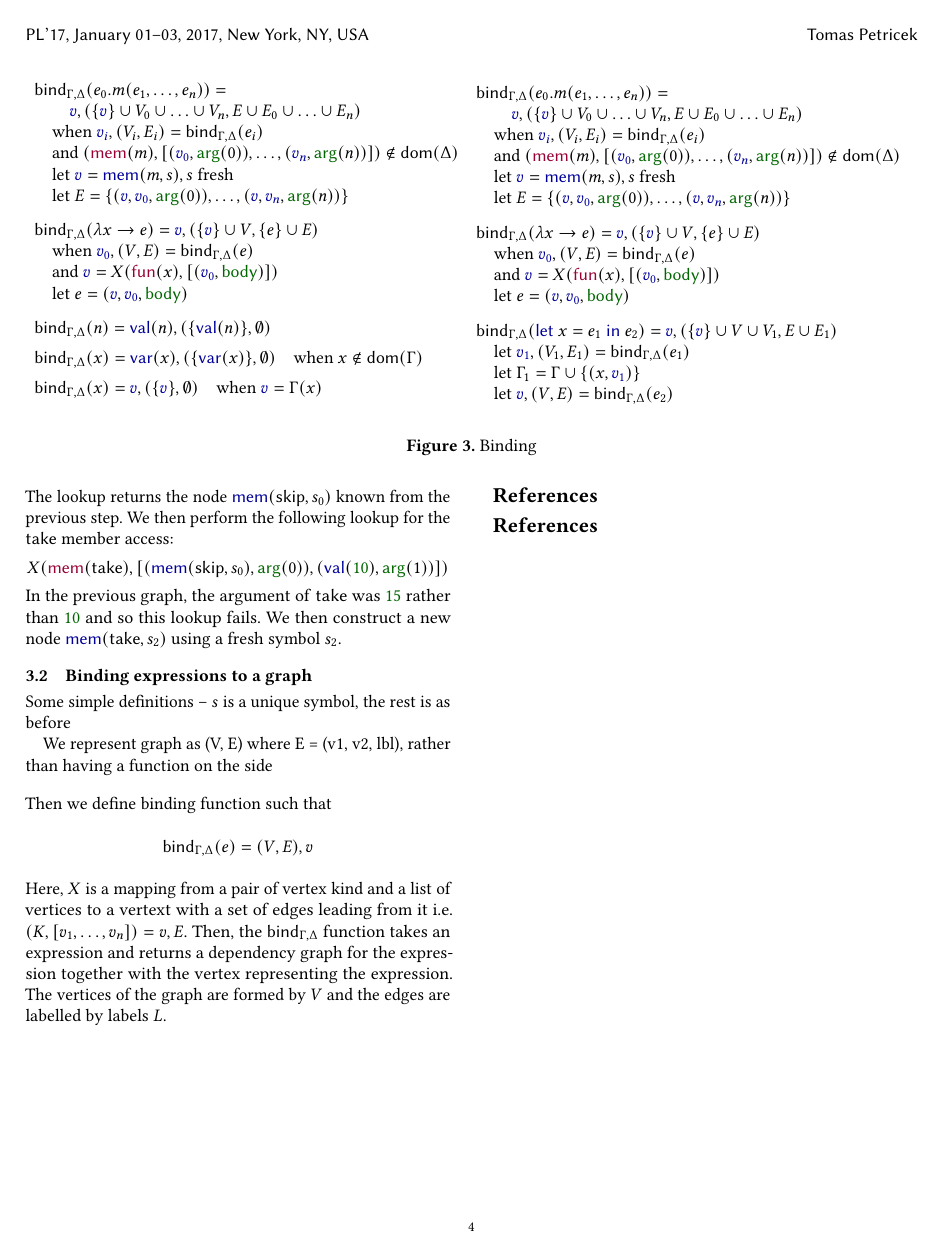
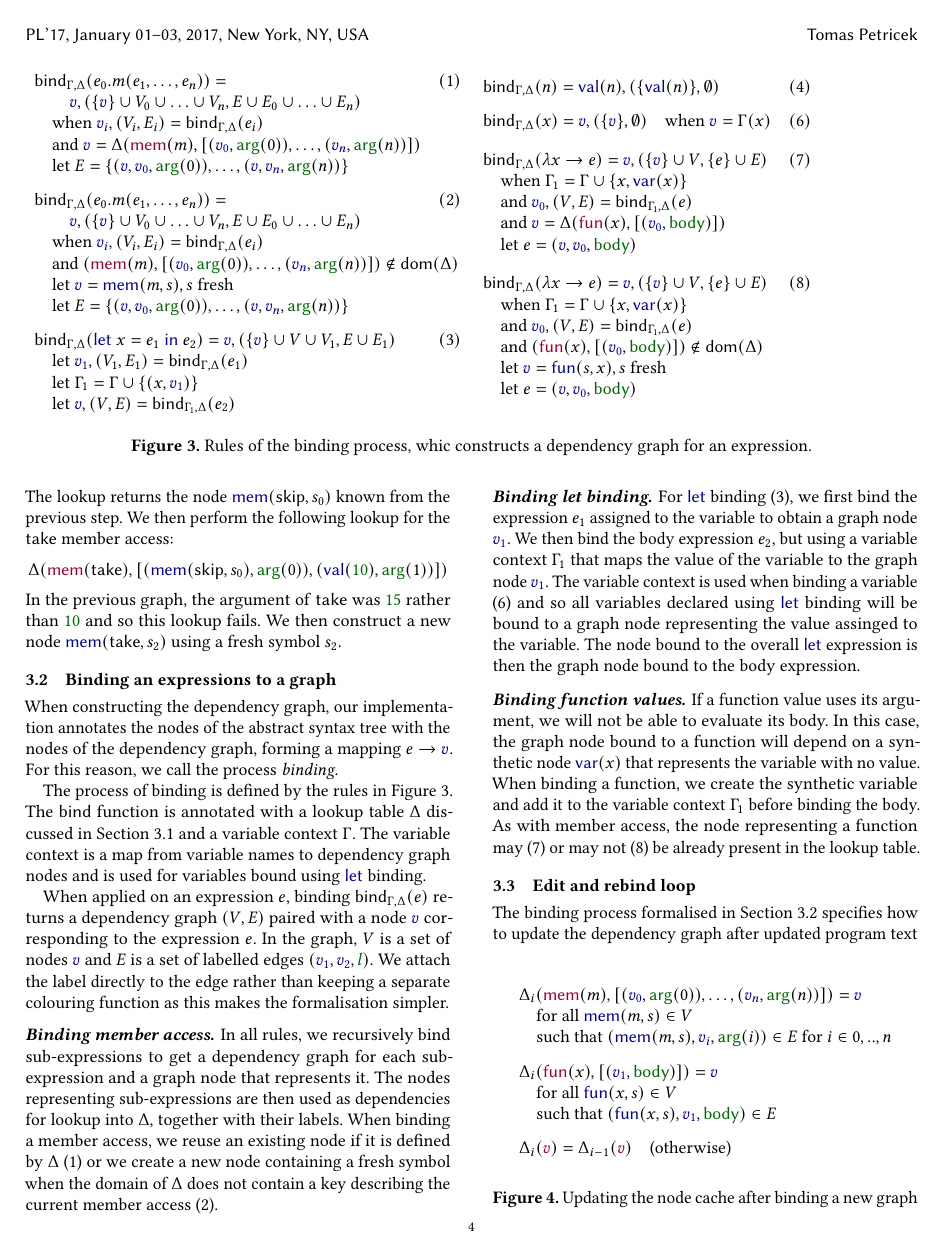
Before and after one commit to the-gamma/thegamma-publications, a LaTeX paper (live/paper.tex): page 4 of 4 before the commit and page 4 of 6 after it. Compiled offline with pdfLaTeX.

Commit message:
More writing on binding process

```diff
--- a/live/paper.tex
+++ b/live/paper.tex
@@ -277,47 +279,50 @@ dependencies.
 % --------------------------------------------------------------------------------------------------
 
 \begin{figure*}[t]
+\vspace{-0.5em}
 \begin{equation*}
-\begin{array}{l}
-\ident{bind}_{\Gamma, \Delta}(e_0.m(e_1, \ldots, e_n)) = \\
+\begin{array}{ll}
+\ident{bind}_{\Gamma, \Delta}(e_0.m(e_1, \ldots, e_n)) = &(1)~~\\
 \qquad \bndclr{v}, (\{\bndclr{v}\} \cup V_0 \cup \ldots \cup V_n, E \cup E_0 \cup \ldots \cup E_n)\\
 \quad \textnormal{when}~\bndclr{v_i}, (V_i, E_i) = \ident{bind}_{\Gamma, \Delta}(e_i)\\
-\quad \textnormal{and}~(\bknd{mem}(m),[(\bndclr{v_0}, \blbl{arg}(0)), \ldots, (\bndclr{v_n}, \blbl{arg}(n))]) \notin \ident{dom}(\Delta)\\
+\quad \textnormal{and}~\bndclr{v} = \Delta(\bknd{mem}(m),[(\bndclr{v_0}, \blbl{arg}(0)), \ldots, (\bndclr{v_n}, \blbl{arg}(n))])\\
+\quad \textnormal{let}~E = \{ (\bndclr{v}, \bndclr{v_0}, \blbl{arg}(0)), \ldots, (\bndclr{v}, \bndclr{v_n}, \blbl{arg}(n))\}
+\\[0.75em]
+\ident{bind}_{\Gamma, \Delta}(e_0.m(e_1, \ldots, e_n)) = &(2)\\
+\qquad \bndclr{v}, (\{\bndclr{v}\} \cup V_0 \cup \ldots \cup V_n, E \cup E_0 \cup \ldots \cup E_n)\\
+\quad \textnormal{when}~\bndclr{v_i}, (V_i, E_i) = \ident{bind}_{\Gamma, \Delta}(e_i)\\
+\quad \textnormal{and}~(\bknd{mem}(m),[(\bndclr{v_0}, \blbl{arg}(0)), \ldots, (\bndclr{v_n}, \blbl{arg}(n))]) \notin \ident{dom}(\Delta)\hspace{-200em}.\\
 \quad \textnormal{let}~\bndclr{v} = \bnd{mem}(m, s), s~\textnormal{fresh}\\
 \quad \textnormal{let}~E = \{ (\bndclr{v}, \bndclr{v_0}, \blbl{arg}(0)), \ldots, (\bndclr{v},\bndclr{v_n}, \blbl{arg}(n)) \}
 \\[0.75em]
-\ident{bind}_{\Gamma, \Delta}(\lambda x \rightarrow e) = \bndclr{v}, (\{\bndclr{v}\} \cup V, \{e\} \cup E)\\
-\quad \textnormal{when}~\bndclr{v_0}, (V, E) = \ident{bind}_{\Gamma, \Delta}(e)\\
-\quad \textnormal{and}~\bndclr{v} = X(\bknd{fun}(x),[(\bndclr{v_0}, \blbl{body})])\\
+\ident{bind}_{\Gamma, \Delta}(\kvd{let}~x=e_1~\kvd{in}~e_2) = \bndclr{v}, (\{\bndclr{v}\} \cup V \cup V_1, E \cup E_1)&(3)\\
+\quad \textnormal{let}~\bndclr{v_1}, (V_1,E_1) = \ident{bind}_{\Gamma,\Delta}(e_1)\\
+\quad \textnormal{let}~\Gamma_1 = \Gamma \cup \{(x,\bndclr{v_1})\} \\
+\quad \textnormal{let}~\bndclr{v}, (V, E) = \ident{bind}_{\Gamma_1, \Delta}(e_2)
+\end{array}
+\begin{array}{ll}
+\ident{bind}_{\Gamma, \Delta}(n) = \bnd{val}(n), (\{ \bnd{val}(n) \}, \emptyset) }&(4)
+\\[0.75em]
+\ident{bind}_{\Gamma, \Delta}(x) = \bndclr{v}, (\{ \bndclr{v} \}, \emptyset)\quad \textnormal{when}~\bndclr{v} = \Gamma(x)&(6)
+\\[1em]
+\ident{bind}_{\Gamma, \Delta}(\lambda x \rightarrow e) = \bndclr{v}, (\{\bndclr{v}\} \cup V, \{e\} \cup E)&(7)\\
+\quad \textnormal{when}~\Gamma_1 = \Gamma \cup \{ x, \bnd{var}(x) \}\\
+\quad \textnormal{and}~\bndclr{v_0}, (V, E) = \ident{bind}_{\Gamma_1, \Delta}(e)\\
+\quad \textnormal{and}~\bndclr{v} = \Delta(\bknd{fun}(x),[(\bndclr{v_0}, \blbl{body})])\\
 \quad \textnormal{let}~e = (\bndclr{v}, \bndclr{v_0}, \blbl{body})
-\\[0.75em]
-\ident{bind}_{\Gamma, \Delta}(n) = \bnd{val}(n), (\{ \bnd{val}(n) \}, \emptyset) }
-\\[0.5em]
-\ident{bind}_{\Gamma, \Delta}(x) = \bnd{var}(x), (\{ \bnd{var}(x) \}, \emptyset) }\quad \textnormal{when}~x \notin \ident{dom}(\Gamma)
-\\[0.5em]
-\ident{bind}_{\Gamma, \Delta}(x) = \bndclr{v}, (\{ \bndclr{v} \}, \emptyset)\quad \textnormal{when}~\bndclr{v} = \Gamma(x)
+\\[1em]
+\ident{bind}_{\Gamma, \Delta}(\lambda x \rightarrow e) = \bndclr{v}, (\{\bndclr{v}\} \cup V, \{e\} \cup E)&(8)\\
+\quad \textnormal{when}~\Gamma_1 = \Gamma \cup \{ x, \bnd{var}(x) \}\\
+\quad \textnormal{and}~\bndclr{v_0}, (V, E) = \ident{bind}_{\Gamma_1, \Delta}(e)\\
+\quad \textnormal{and}~(\bknd{fun}(x),[(\bndclr{v_0}, \blbl{body})])\notin \ident{dom}(\Delta)\\
+\quad \textnormal{let}~\bndclr{v} = \bnd{fun}(s, x), s~\textnormal{fresh}\\
+\quad \textnormal{let}~e = (\bndclr{v},\bndclr{v_0},\blbl{body})
 \\[0.5em]
 \end{array}
-\begin{array}{l}
-\ident{bind}_{\Gamma, \Delta}(e_0.m(e_1, \ldots, e_n)) = \\
-\qquad \bndclr{v}, (\{\bndclr{v}\} \cup V_0 \cup \ldots \cup V_n, E \cup E_0 \cup \ldots \cup E_n)\\
-\quad \textnormal{when}~\bndclr{v_i}, (V_i, E_i) = \ident{bind}_{\Gamma, \Delta}(e_i)\\
-\quad \textnormal{and}~(\bknd{mem}(m),[(\bndclr{v_0}, \blbl{arg}(0)), \ldots, (\bndclr{v_n}, \blbl{arg}(n))]) \notin \ident{dom}(\Delta)\\
-\quad \textnormal{let}~\bndclr{v} = \bnd{mem}(m, s), s~\textnormal{fresh}\\
-\quad \textnormal{let}~E = \{ (\bndclr{v}, \bndclr{v_0}, \blbl{arg}(0)), \ldots, (\bndclr{v},\bndclr{v_n}, \blbl{arg}(n)) \}
-\\[0.75em]
-\ident{bind}_{\Gamma, \Delta}(\lambda x \rightarrow e) = \bndclr{v}, (\{\bndclr{v}\} \cup V, \{e\} \cup E)\\
-\quad \textnormal{when}~\bndclr{v_0}, (V, E) = \ident{bind}_{\Gamma, \Delta}(e)\\
-\quad \textnormal{and}~\bndclr{v} = X(\bknd{fun}(x),[(\bndclr{v_0}, \blbl{body})])\\
-\quad \textnormal{let}~e = (\bndclr{v}, \bndclr{v_0}, \blbl{body})
-\\[0.75em]
-\ident{bind}_{\Gamma, \Delta}(\kvd{let}~x=e_1~\kvd{in}~e_2) = \bndclr{v}, (\{\bndclr{v}\} \cup V \cup V_1, E \cup E_1)\\
-\quad \textnormal{let}~\bndclr{v_1}, (V_1,E_1) = \ident{bind}_{\Gamma,\Delta}(e_1)\\
-\quad \textnormal{let}~\Gamma_1 = \Gamma \cup \{(x,\bndclr{v_1})\} \\
-\quad \textnormal{let}~\bndclr{v}, (V, E) = \ident{bind}_{\Gamma, \Delta}(e_2)
-\end{array}
 \end{equation*}
-\caption{Binding}
+\vspace{-0.5em}
+\caption{Rules of the binding process, whic constructs a dependency graph for an expression.}
+\label{fig:binding-rules}
 \end{figure*}
 
 % --------------------------------------------------------------------------------------------------
@@ -345,7 +350,7 @@ lookup for the \ident{skip} member access:
 The lookup returns the node $\bnd{mem}(\ident{skip}, s_0)$ known from the previous step. We then perform
 the following lookup for the \ident{take} member access:
 %
-\[ X(\bknd{mem}(\ident{take}), [(\bnd{mem}(\ident{skip}, s_0),\blbl{arg}(0)), (\bnd{val}(\num{10}), \blbl{arg}(1))]) \]
+\[ \Delta(\bknd{mem}(\ident{take}), [(\bnd{mem}(\ident{skip}, s_0),\blbl{arg}(0)), (\bnd{val}(\num{10}), \blbl{arg}(1))]) \]
 %
 In the previous graph, the argument of \ident{take} was $\num{15}$ rather than $\num{10}$ and so
 this lookup fails. We then construct a new node $\bnd{mem}(\ident{take}, s_2)$ using a fresh
@@ -353,25 +358,69 @@ symbol $s_2$.
 
 % --------------------------------------------------------------------------------------------------
 
-\subsection{Binding expressions to a graph}
-Some simple definitions -- $s$ is a unique symbol, the rest is as before
+\subsection{Binding an expressions to a graph}
+\label{sec:formal-bind}
 
-We represent graph as (V, E) where E = (v1, v2, lbl), rather than having a function on the side
+When constructing the dependency graph, our implementation annotates the nodes of the
+abstract syntax tree with the nodes of the dependency graph, forming a mapping
+$e \rightarrow \bndclr{v}$. For this reason, we call the process \emph{binding}.
 
-\vspace{1em}
-\noindent
-Then we define binding function such that
+The process of binding is defined by the rules in Figure~\ref{fig:binding-rules}.
+The \ident{bind} function is annotated with a lookup table $\Delta$ discussed in
+Section~\ref{sec:formal-deps} and a variable context $\Gamma$. The variable context
+is a map from variable names to dependency graph nodes and is used for variables bound
+using \kvd{let} binding.
 
+When applied on an expression $e$, binding $\ident{bind}_{\Gamma,\Delta}(e)$ returns a
+dependency graph $(V, E)$ paired with a node $\bndclr{v}$ corresponding to the expression $e$.
+In the graph, $V$ is a set of nodes $\bndclr{v}$ and $E$ is a set of labelled edges
+$(\bndclr{v_1}, \bndclr{v_2}, \blblclr{l})$. We attach the label directly to the edge rather than
+keeping a separate colouring function as this makes the formalisation simpler.
+
+\paragraph{Binding member access.} In all rules, we recursively bind sub-expressions to get
+a dependency graph for each sub-expression and a graph node that represents it. The nodes
+representing sub-expressions are then used as dependencies for lookup into $\Delta$, together
+with their labels. When binding a member access, we reuse an existing node if it is defined by
+$\Delta$ (1) or we create a new node containing a fresh symbol when the domain of $\Delta$ does
+not contain a key describing the current member access~(2).
+
+\paragraph{Binding let binding.} For \kvd{let} binding (3), we first bind the expression $e_1$ assigned
+to the variable to obtain a graph node $\bndclr{v_1}$. We then bind the body expression $e_2$,
+but using a variable context $\Gamma_1$ that maps the value of the variable to the graph node
+$\bndclr{v_1}$. The variable context is used when binding a variable (6) and so all variables
+declared using \kvd{let} binding will be bound to a graph node representing the value assinged
+to the variable. The node bound to the overall \kvd{let} expression is then the graph node bound
+to the body expression.
+
+\paragraph{Binding function values.} If a function value uses its argument, we will not be able
+to evaluate its body. In this case, the graph node bound to a function will depend on a synthetic
+node $\bnd{var}(x)$ that represents the variable with no value. When binding a function, we
+create the synthetic variable and add it to the variable context $\Gamma_1$ before binding the
+body. As with member access, the node representing a function may (7) or may not (8) be already
+present in the lookup table.
+
+% --------------------------------------------------------------------------------------------------
+
+\begin{figure}[!b]
 \begin{equation*}
-\ident{bind}_{\Gamma, \Delta}(e) = (V, E), v
+\begin{array}{l}
+\Delta_{i}(\bknd{mem}(m), [(\bndclr{v_0},\blbl{arg}(0)),\ldots, (\bndclr{v_n},\blbl{arg}(n))]) = \bndclr{v}\\
+\quad \textnormal{for all}~\bnd{mem}(m, s) \in V\\
+\quad \textnormal{such that}~(\bnd{mem}(m, s), \bndclr{v_i}, \blbl{arg}(i)) \in E~\textnormal{for}~i\in 0,..,n
+\\[0.75em]
+\Delta_{i}(\bknd{fun}(x), [(\bndclr{v_1},\blbl{body})]) = \bndclr{v}\\
+\quad \textnormal{for all}~\bnd{fun}(x, s) \in V\\
+\quad \textnormal{such that}~(\bnd{fun}(x, s), \bndclr{v_1}, \blbl{body}) \in E
+\\[0.75em]
+\Delta_{i}(\bkndclr{v}) = \Delta_{i-1}(\bkndclr{v})\quad \textnormal{(otherwise)}
+\end{array}
 \end{equation*}
+\caption{Updating the node cache after binding a new graph}
+\label{fig:loop}
+\end{figure}
 
-\vspace{1em}
-\noindent
-Here, $X$ is a mapping from a pair of vertex kind and a list of vertices
-to a vertext with a set of edges leading from it i.e.
-$(K, [v_1, \ldots, v_n]) = v, E$. Then, the $\ident{bind}_{\Gamma, \Delta}$ function
-takes an expression and returns a dependency graph for the expression
-together with the vertex representing the expression. The vertices of the
-graph are formed by $V$ and the edges are labelled by labels $L$.
 
+\subsection{Edit and rebind loop}
+
+The binding process formalised in Section~\ref{sec:formal-bind} specifies how to update the
+dependency graph after updated program text is parsed. During live coding, this is done
```
Also changed, not shown: live/paper.pdf, live/paper.tex (28 more changed lines).
